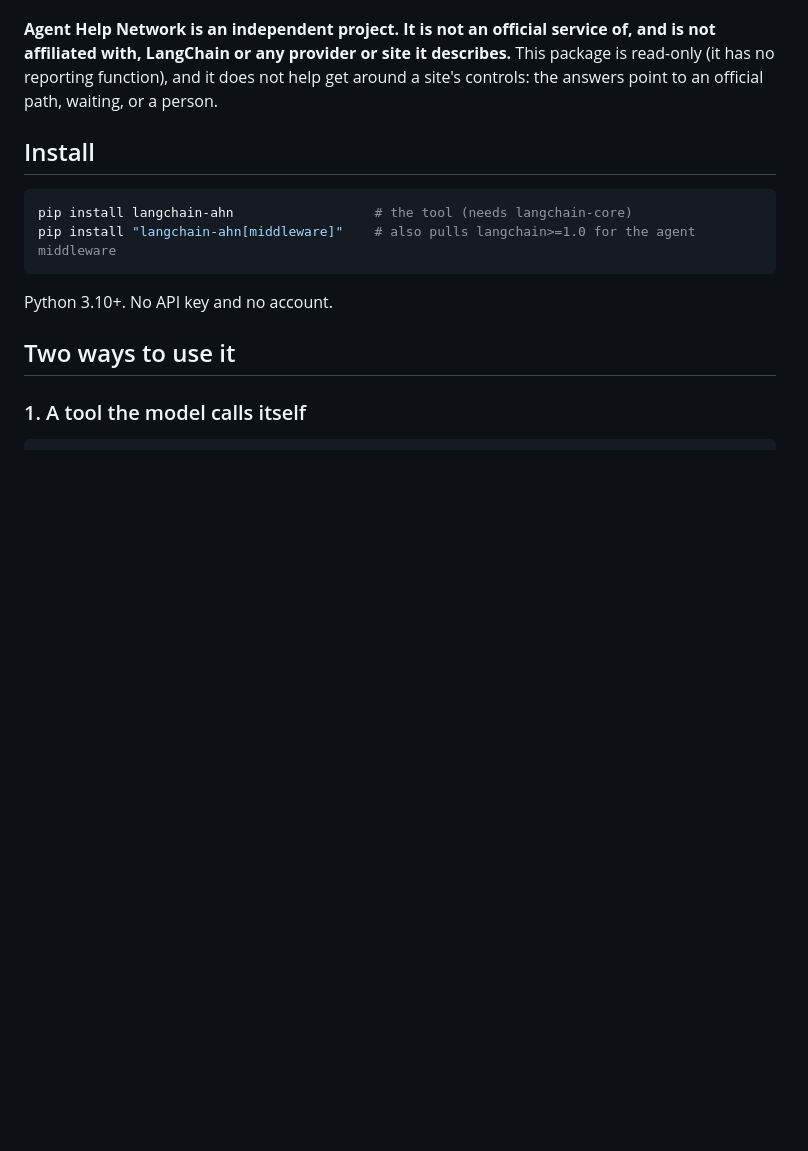
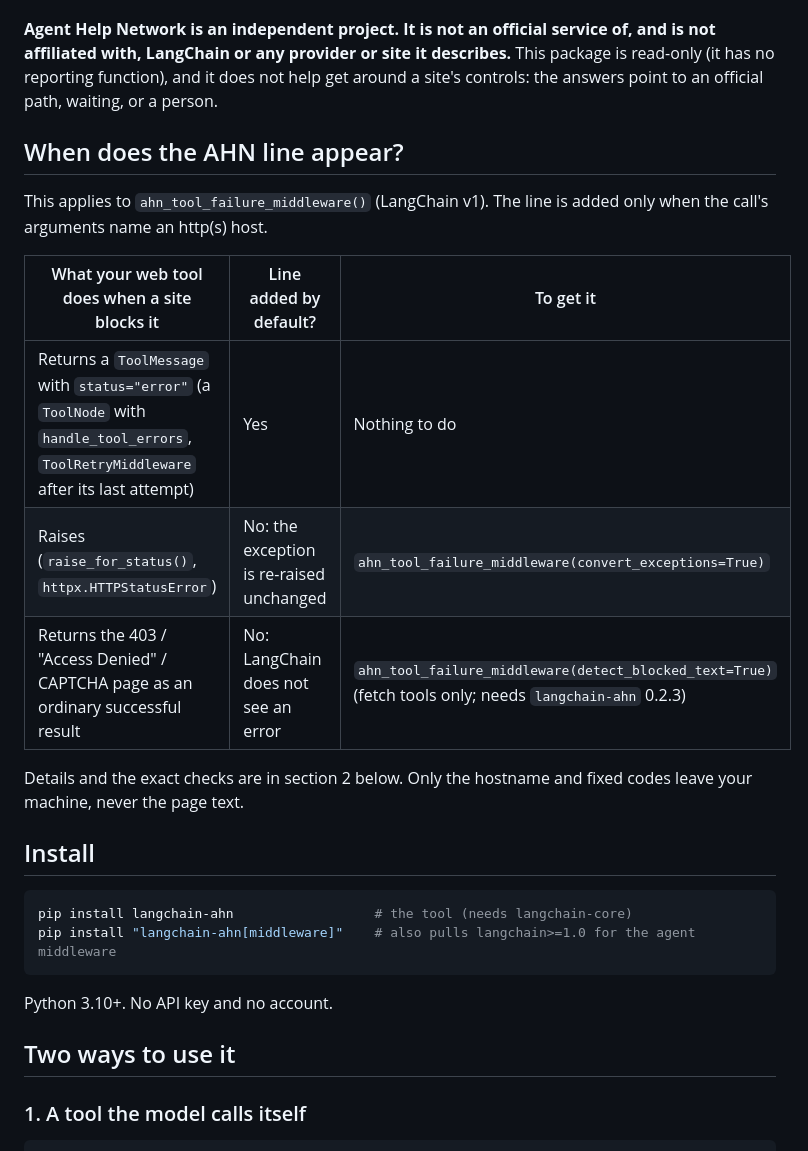
Before and after one commit to agent-help-network/agent-help-network, a Markdown page: clients/langchain-ahn/README.md, the part around the change. Rendered like a GitHub page; blank space fills up the shorter version.

```diff
--- a/clients/langchain-ahn/README.md
+++ b/clients/langchain-ahn/README.md
@@ -3,6 +3,18 @@
 LangChain integration for [Agent Help Network](https://agenthelpnetwork.com/en/agents): when a web step in your agent is blocked or failing (a 403, a login wall, a CAPTCHA page, a 429, a 5xx, a timeout), look up what the host **declares** agents may do (its own `robots.txt` and `llms.txt`), where its **official developer path** is, what the provider's **status feed** says, and get one recommended action.
 
 **Agent Help Network is an independent project. It is not an official service of, and is not affiliated with, LangChain or any provider or site it describes.** This package is read-only (it has no reporting function), and it does not help get around a site's controls: the answers point to an official path, waiting, or a person.
+
+## When does the AHN line appear?
+
+This applies to `ahn_tool_failure_middleware()` (LangChain v1). The line is added only when the call's arguments name an http(s) host.
+
+| What your web tool does when a site blocks it | Line added by default? | To get it |
+|---|---|---|
+| Returns a `ToolMessage` with `status="error"` (a `ToolNode` with `handle_tool_errors`, `ToolRetryMiddleware` after its last attempt) | Yes | Nothing to do |
+| Raises (`raise_for_status()`, `httpx.HTTPStatusError`) | No: the exception is re-raised unchanged | `ahn_tool_failure_middleware(convert_exceptions=True)` |
+| Returns the 403 / "Access Denied" / CAPTCHA page as an ordinary successful result | No: LangChain does not see an error | `ahn_tool_failure_middleware(detect_blocked_text=True)` (fetch tools only; needs `langchain-ahn` 0.2.3) |
+
+Details and the exact checks are in section 2 below. Only the hostname and fixed codes leave your machine, never the page text.
 
 ## Install
 
```
Also changed, not shown: clients/python/README.md (+10 -0 lines).
